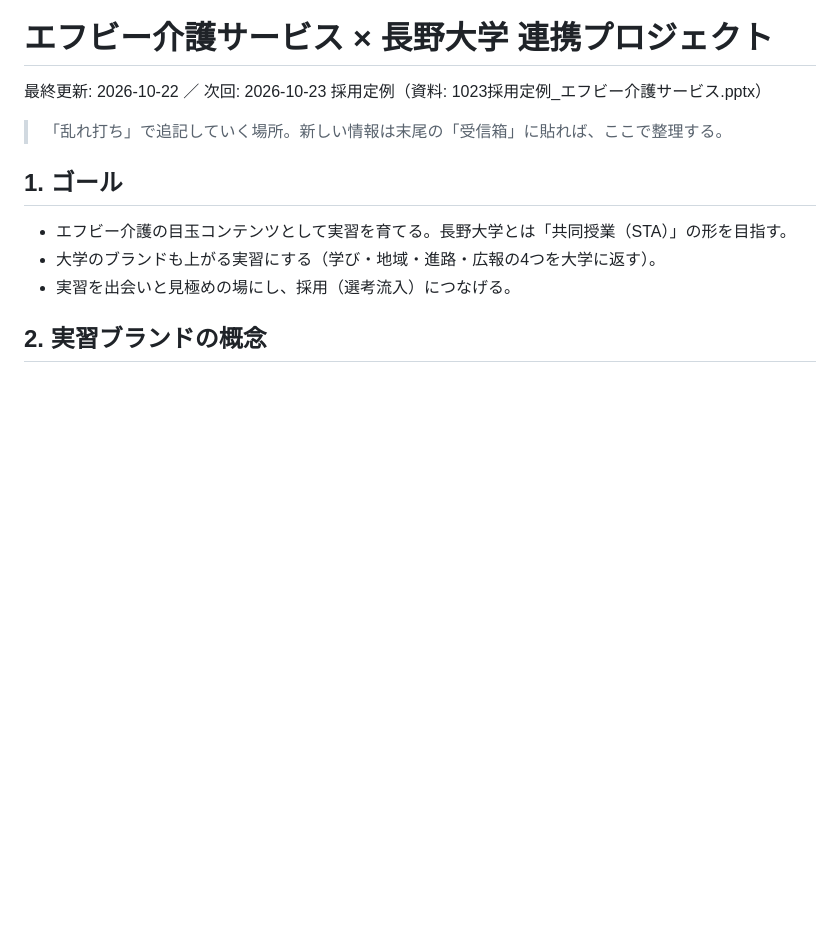
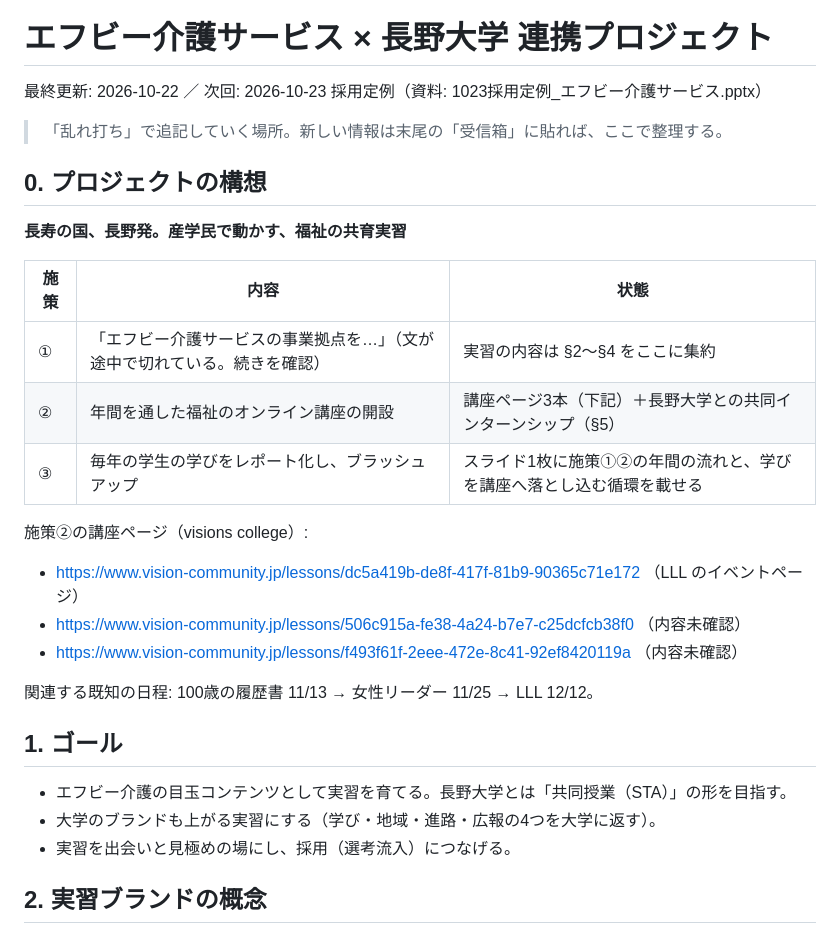
Before and after one commit to tatatatachan/claude, a Markdown page: 長野大学連携/PROJECT.md, the part around the change. Rendered like a GitHub page; blank space fills up the shorter version.

Commit message:
Add project concept and three initiatives to project note
Co-Authored-By: Claude Sonnet 5.5 <noreply@anthropic.com>
Claude-Session: https://claude.ai/code/session_01XyM4mco2tyhNxwAzahs7KV

```diff
--- a/長野大学連携/PROJECT.md
+++ b/長野大学連携/PROJECT.md
@@ -3,6 +3,22 @@
 最終更新: 2026-10-22 ／ 次回: 2026-10-23 採用定例（資料: 1023採用定例_エフビー介護サービス.pptx）
 
 > 「乱れ打ち」で追記していく場所。新しい情報は末尾の「受信箱」に貼れば、ここで整理する。
+
+## 0. プロジェクトの構想
+**長寿の国、長野発。産学民で動かす、福祉の共育実習**
+
+| 施策 | 内容 | 状態 |
+|---|---|---|
+| ① | 「エフビー介護サービスの事業拠点を…」（文が途中で切れている。続きを確認） | 実習の内容は §2〜§4 をここに集約 |
+| ② | 年間を通した福祉のオンライン講座の開設 | 講座ページ3本（下記）＋長野大学との共同インターンシップ（§5） |
+| ③ | 毎年の学生の学びをレポート化し、ブラッシュアップ | スライド1枚に施策①②の年間の流れと、学びを講座へ落とし込む循環を載せる |
+
+施策②の講座ページ（visions college）:
+- https://www.vision-community.jp/lessons/dc5a419b-de8f-417f-81b9-90365c71e172 （LLL のイベントページ）
+- https://www.vision-community.jp/lessons/506c915a-fe38-4a24-b7e7-c25dcfcb38f0 （内容未確認）
+- https://www.vision-community.jp/lessons/f493f61f-2eee-472e-8c41-92ef8420119a （内容未確認）
+
+関連する既知の日程: 100歳の履歴書 11/13 → 女性リーダー 11/25 → LLL 12/12。
 
 ## 1. ゴール
 - エフビー介護の目玉コンテンツとして実習を育てる。長野大学とは「共同授業（STA）」の形を目指す。
```
